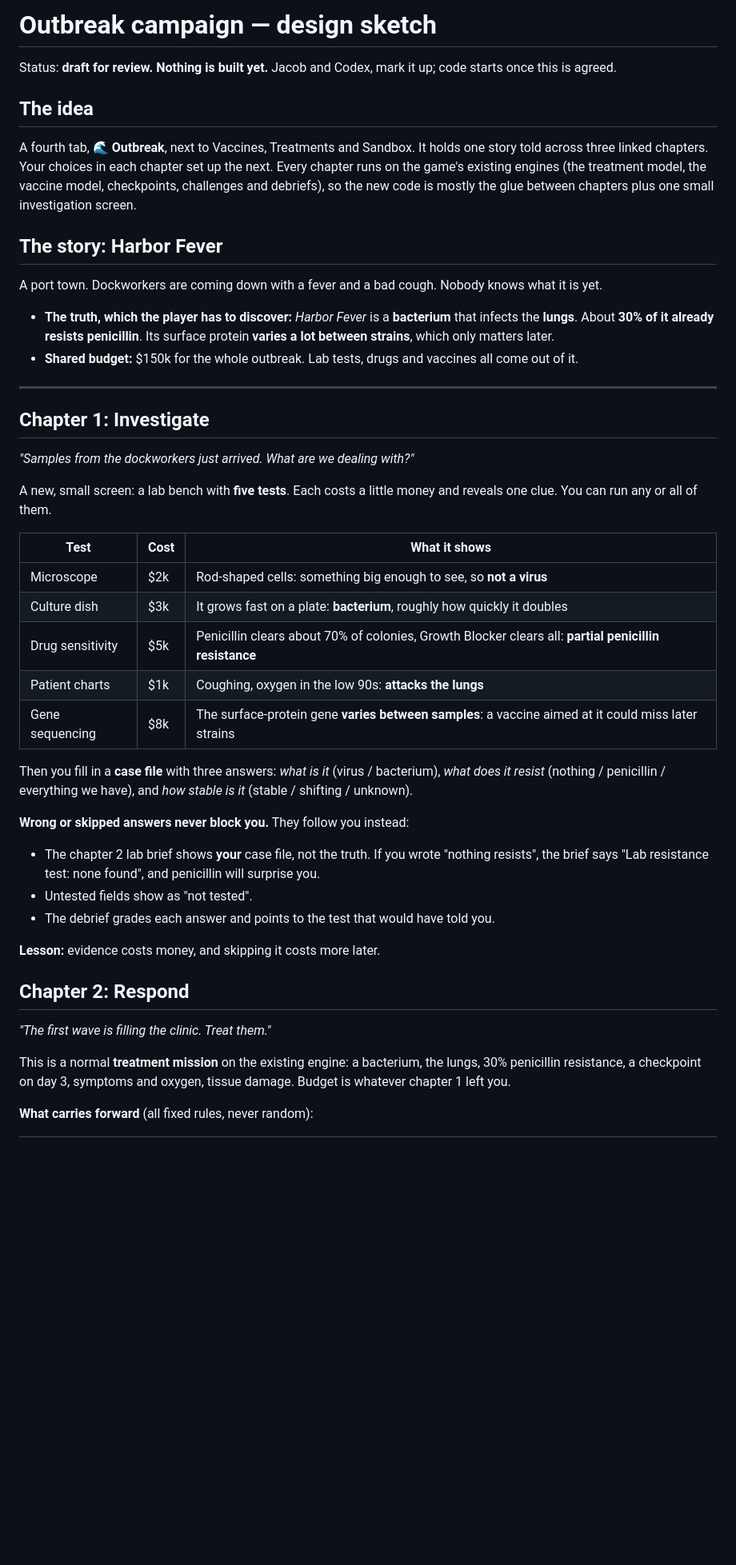
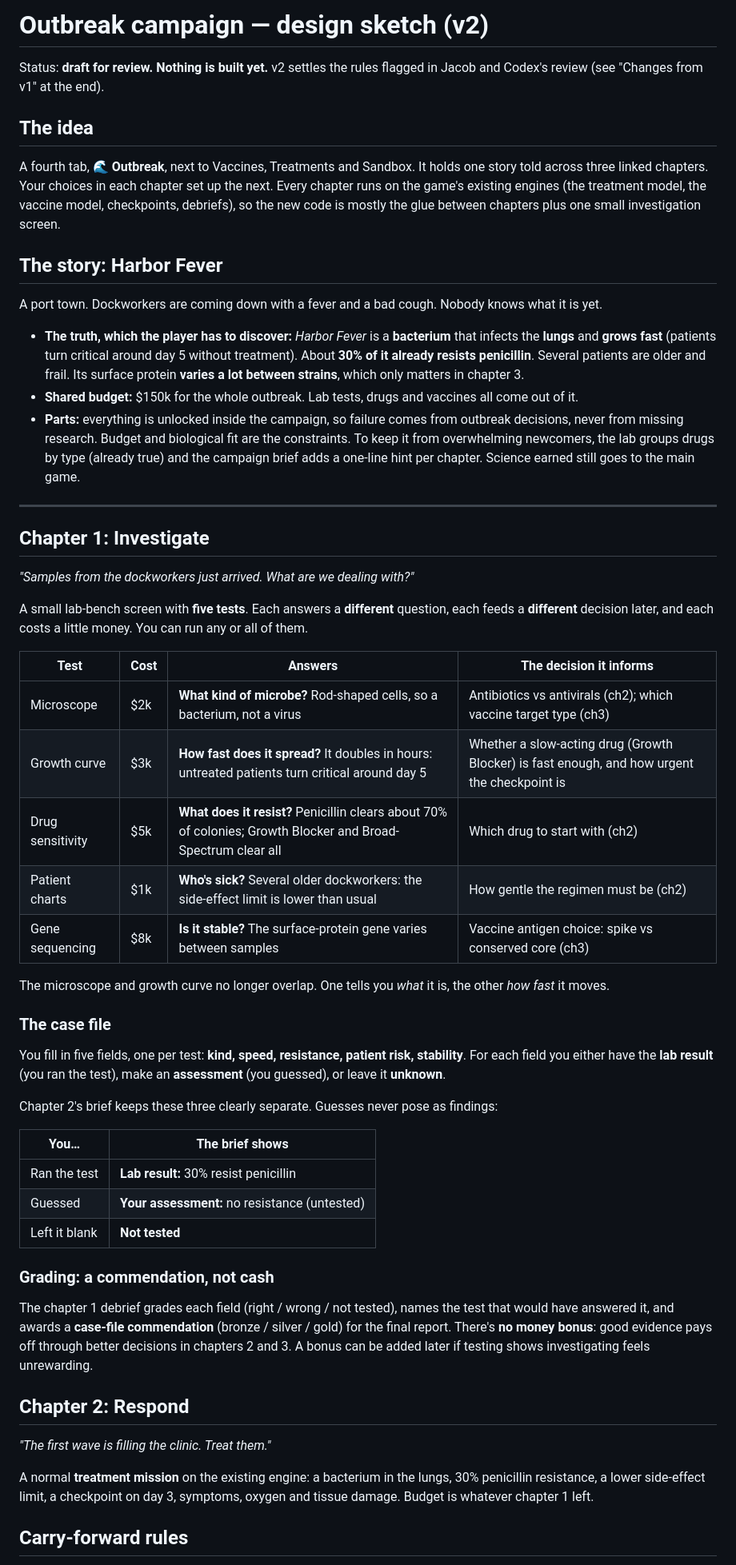
Before and after one commit to soulfulnevada/immunaut-program, a Markdown page: docs/outbreak-campaign.md, the part around one of its changes. Shown at 80% size. Rendered like a GitHub page; blank space fills up the shorter version.

```diff
--- a/docs/outbreak-campaign.md
+++ b/docs/outbreak-campaign.md
@@ -1,17 +1,18 @@
-# Outbreak campaign — design sketch
+# Outbreak campaign — design sketch (v2)
 
-Status: **draft for review. Nothing is built yet.** Jacob and Codex, mark it up; code starts once this is agreed.
+Status: **draft for review. Nothing is built yet.** v2 settles the rules flagged in Jacob and Codex's review (see "Changes from v1" at the end).
 
 ## The idea
 
-A fourth tab, **🌊 Outbreak**, next to Vaccines, Treatments and Sandbox. It holds one story told across three linked chapters. Your choices in each chapter set up the next. Every chapter runs on the game's existing engines (the treatment model, the vaccine model, checkpoints, challenges and debriefs), so the new code is mostly the glue between chapters plus one small investigation screen.
+A fourth tab, **🌊 Outbreak**, next to Vaccines, Treatments and Sandbox. It holds one story told across three linked chapters. Your choices in each chapter set up the next. Every chapter runs on the game's existing engines (the treatment model, the vaccine model, checkpoints, debriefs), so the new code is mostly the glue between chapters plus one small investigation screen.
 
 ## The story: Harbor Fever
 
 A port town. Dockworkers are coming down with a fever and a bad cough. Nobody knows what it is yet.
 
-- **The truth, which the player has to discover:** *Harbor Fever* is a **bacterium** that infects the **lungs**. About **30% of it already resists penicillin**. Its surface protein **varies a lot between strains**, which only matters later.
+- **The truth, which the player has to discover:** *Harbor Fever* is a **bacterium** that infects the **lungs** and **grows fast** (patients turn critical around day 5 without treatment). About **30% of it already resists penicillin**. Several patients are older and frail. Its surface protein **varies a lot between strains**, which only matters in chapter 3.
 - **Shared budget:** $150k for the whole outbreak. Lab tests, drugs and vaccines all come out of it.
+- **Parts:** everything is unlocked inside the campaign, so failure comes from outbreak decisions, never from missing research. Budget and biological fit are the constraints. To keep it from overwhelming newcomers, the lab groups drugs by type (already true) and the campaign brief adds a one-line hint per chapter. Science earned still goes to the main game.
 
 ---
 
@@ -19,30 +20,39 @@ A port town. Dockworkers are coming down with a fever and a bad cough. Nobody kn
 
 *"Samples from the dockworkers just arrived. What are we dealing with?"*
 
-A new, small screen: a lab bench with **five tests**. Each costs a little money and reveals one clue. You can run any or all of them.
+A small lab-bench screen with **five tests**. Each answers a **different** question, each feeds a **different** decision later, and each costs a little money. You can run any or all of them.
 
-| Test | Cost | What it shows |
-|---|---|---|
-| Microscope | $2k | Rod-shaped cells: something big enough to see, so **not a virus** |
-| Culture dish | $3k | It grows fast on a plate: **bacterium**, roughly how quickly it doubles |
-| Drug sensitivity | $5k | Penicillin clears about 70% of colonies, Growth Blocker clears all: **partial penicillin resistance** |
-| Patient charts | $1k | Coughing, oxygen in the low 90s: **attacks the lungs** |
-| Gene sequencing | $8k | The surface-protein gene **varies between samples**: a vaccine aimed at it could miss later strains |
+| Test | Cost | Answers | The decision it informs |
+|---|---|---|---|
+| Microscope | $2k | **What kind of microbe?** Rod-shaped cells, so a bacterium, not a virus | Antibiotics vs antivirals (ch2); which vaccine target type (ch3) |
+| Growth curve | $3k | **How fast does it spread?** It doubles in hours: untreated patients turn critical around day 5 | Whether a slow-acting drug (Growth Blocker) is fast enough, and how urgent the checkpoint is |
+| Drug sensitivity | $5k | **What does it resist?** Penicillin clears about 70% of colonies; Growth Blocker and Broad-Spectrum clear all | Which drug to start with (ch2) |
+| Patient charts | $1k | **Who's sick?** Several older dockworkers: the side-effect limit is lower than usual | How gentle the regimen must be (ch2) |
+| Gene sequencing | $8k | **Is it stable?** The surface-protein gene varies between samples | Vaccine antigen choice: spike vs conserved core (ch3) |
 
-Then you fill in a **case file** with three answers: *what is it* (virus / bacterium), *what does it resist* (nothing / penicillin / everything we have), and *how stable is it* (stable / shifting / unknown).
+The microscope and growth curve no longer overlap. One tells you *what* it is, the other *how fast* it moves.
 
-**Wrong or skipped answers never block you.** They follow you instead:
-- The chapter 2 lab brief shows **your** case file, not the truth. If you wrote "nothing resists", the brief says "Lab resistance test: none found", and penicillin will surprise you.
-- Untested fields show as "not tested".
-- The debrief grades each answer and points to the test that would have told you.
+### The case file
 
-**Lesson:** evidence costs money, and skipping it costs more later.
+You fill in five fields, one per test: **kind, speed, resistance, patient risk, stability**. For each field you either have the **lab result** (you ran the test), make an **assessment** (you guessed), or leave it **unknown**.
+
+Chapter 2's brief keeps these three clearly separate. Guesses never pose as findings:
+
+| You… | The brief shows |
+|---|---|
+| Ran the test | **Lab result:** 30% resist penicillin |
+| Guessed | **Your assessment:** no resistance (untested) |
+| Left it blank | **Not tested** |
+
+### Grading: a commendation, not cash
+
+The chapter 1 debrief grades each field (right / wrong / not tested), names the test that would have answered it, and awards a **case-file commendation** (bronze / silver / gold) for the final report. There's **no money bonus**: good evidence pays off through better decisions in chapters 2 and 3. A bonus can be added later if testing shows investigating feels unrewarding.
 
 ## Chapter 2: Respond
 
 *"The first wave is filling the clinic. Treat them."*
 
-This is a normal **treatment mission** on the existing engine: a bacterium, the lungs, 30% penicillin resistance, a checkpoint on day 3, symptoms and oxygen, tissue damage. Budget is whatever chapter 1 left you.
+A normal **treatment mission** on the existing engine: a bacterium in the lungs, 30% penicillin resistance, a lower side-effect limit, a checkpoint on day 3, symptoms, oxygen and tissue damage. Budget is whatever chapter 1 left.
 
-**What carries forward** (all fixed rules, never random):
+## Carry-forward rules
 
```
Also changed, not shown: other parts of docs/outbreak-campaign.md (+60 -29 lines).
